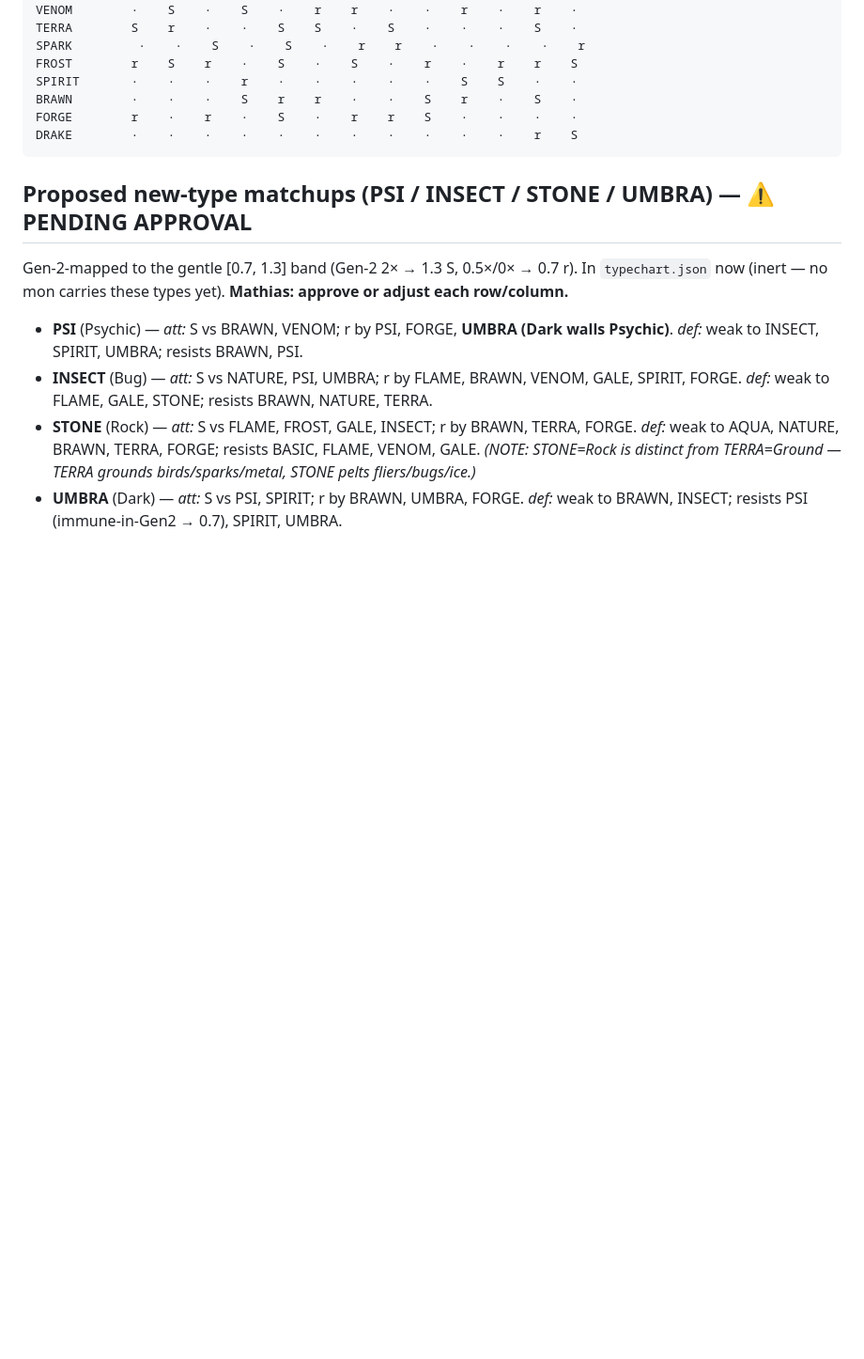
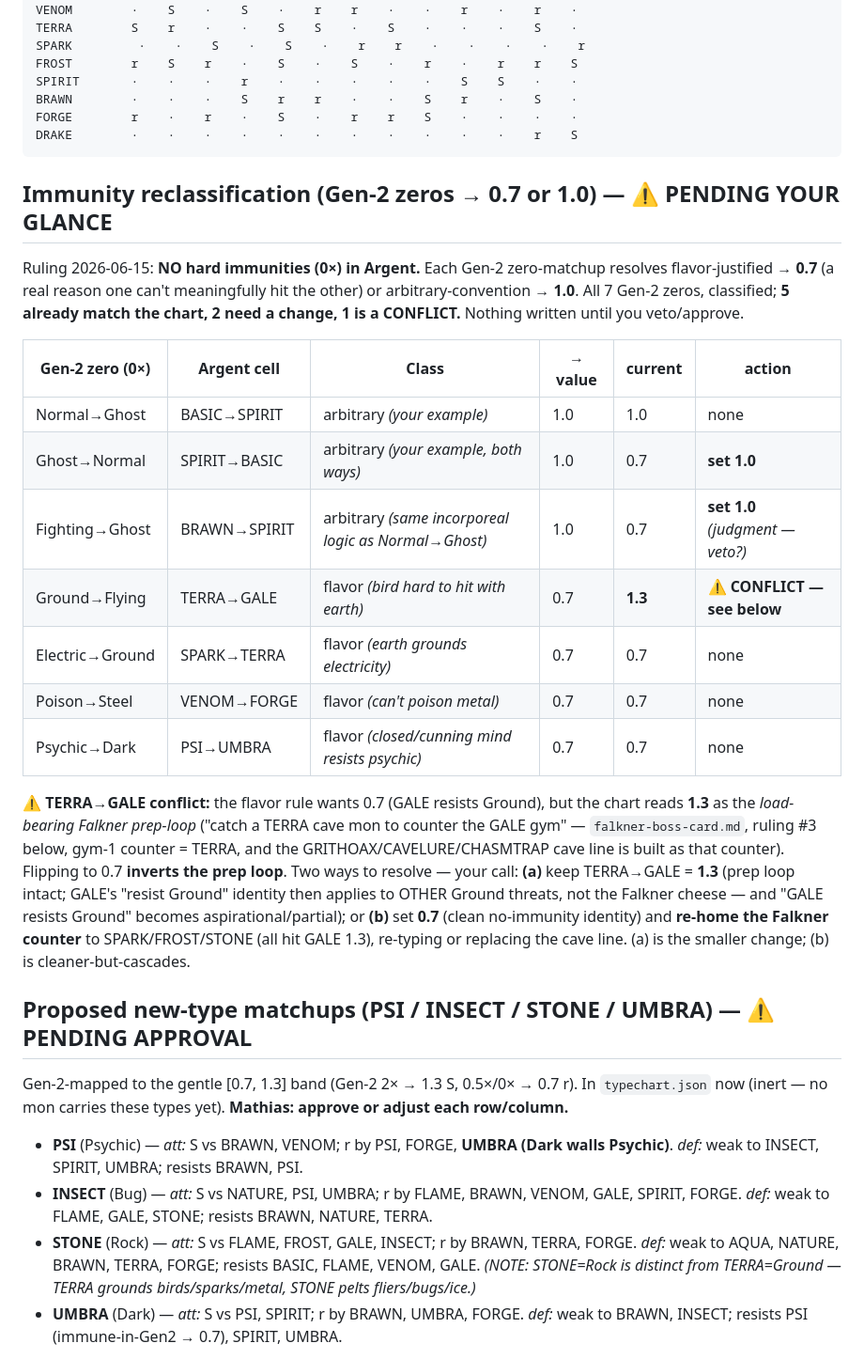
Before and after one commit to Mathiano/Project-Argent, a Markdown page: docs/type-chart.md, the part around the change. Shown at 94% size. Drawn GitHub-style; blank space fills up the shorter version.

````diff
--- a/docs/type-chart.md
+++ b/docs/type-chart.md
@@ -28,6 +28,22 @@ BRAWN        ·    ·    ·    S    r    r    ·    ·    S    r    ·    S
 FORGE        r    ·    r    ·    S    ·    r    r    S    ·    ·    ·    ·
 DRAKE        ·    ·    ·    ·    ·    ·    ·    ·    ·    ·    ·    r    S
 ```
+
+## Immunity reclassification (Gen-2 zeros → 0.7 or 1.0) — ⚠ PENDING YOUR GLANCE
+
+Ruling 2026-06-15: **NO hard immunities (0×) in Argent.** Each Gen-2 zero-matchup resolves flavor-justified → **0.7** (a real reason one can't meaningfully hit the other) or arbitrary-convention → **1.0**. All 7 Gen-2 zeros, classified; **5 already match the chart, 2 need a change, 1 is a CONFLICT.** Nothing written until you veto/approve.
+
+| Gen-2 zero (0×) | Argent cell | Class | → value | current | action |
+|---|---|---|---|---|---|
+| Normal→Ghost | BASIC→SPIRIT | arbitrary *(your example)* | 1.0 | 1.0 | none |
+| Ghost→Normal | SPIRIT→BASIC | arbitrary *(your example, both ways)* | 1.0 | 0.7 | **set 1.0** |
+| Fighting→Ghost | BRAWN→SPIRIT | arbitrary *(same incorporeal logic as Normal→Ghost)* | 1.0 | 0.7 | **set 1.0** *(judgment — veto?)* |
+| Ground→Flying | TERRA→GALE | flavor *(bird hard to hit with earth)* | 0.7 | **1.3** | ⚠ **CONFLICT — see below** |
+| Electric→Ground | SPARK→TERRA | flavor *(earth grounds electricity)* | 0.7 | 0.7 | none |
+| Poison→Steel | VENOM→FORGE | flavor *(can't poison metal)* | 0.7 | 0.7 | none |
+| Psychic→Dark | PSI→UMBRA | flavor *(closed/cunning mind resists psychic)* | 0.7 | 0.7 | none |
+
+⚠️ **TERRA→GALE conflict:** the flavor rule wants 0.7 (GALE resists Ground), but the chart reads **1.3** as the *load-bearing Falkner prep-loop* ("catch a TERRA cave mon to counter the GALE gym" — `falkner-boss-card.md`, ruling #3 below, gym-1 counter = TERRA, and the GRITHOAX/CAVELURE/CHASMTRAP cave line is built as that counter). Flipping to 0.7 **inverts the prep loop**. Two ways to resolve — your call: **(a)** keep TERRA→GALE = **1.3** (prep loop intact; GALE's "resist Ground" identity then applies to OTHER Ground threats, not the Falkner cheese — and "GALE resists Ground" becomes aspirational/partial); or **(b)** set **0.7** (clean no-immunity identity) and **re-home the Falkner counter** to SPARK/FROST/STONE (all hit GALE 1.3), re-typing or replacing the cave line. (a) is the smaller change; (b) is cleaner-but-cascades.
 
 ## Proposed new-type matchups (PSI / INSECT / STONE / UMBRA) — ⚠ PENDING APPROVAL
 
````
Also changed, not shown: docs/combat-depth-types-status.md (+4 -2 lines), docs/move-pool.md (+5 -5 lines).
